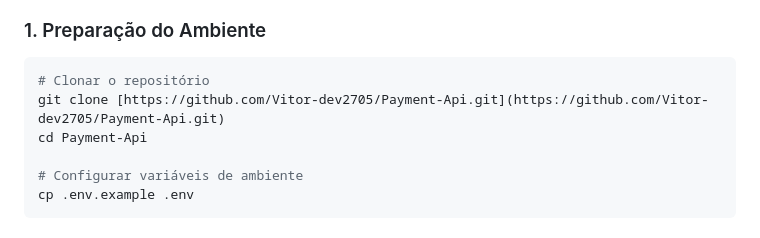
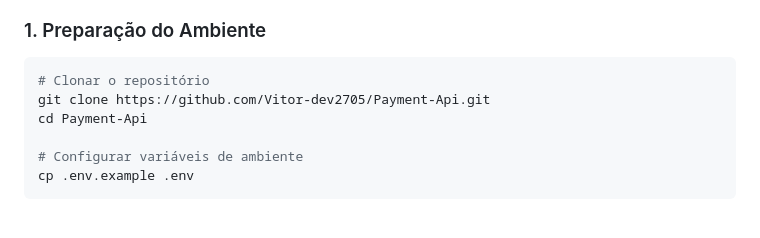
Before and after one commit to Vitor-dev2705/Payment-Api, a Markdown page: README.md, the part around the change. Drawn GitHub-style.

````diff
--- a/README.md
+++ b/README.md
@@ -31,7 +31,7 @@ Siga os passos abaixo para subir o ambiente completo em poucos minutos:
 ### 1. Preparação do Ambiente
 ```bash
 # Clonar o repositório
-git clone [https://github.com/Vitor-dev2705/Payment-Api.git](https://github.com/Vitor-dev2705/Payment-Api.git)
+git clone https://github.com/Vitor-dev2705/Payment-Api.git
 cd Payment-Api
 
 # Configurar variáveis de ambiente
````
